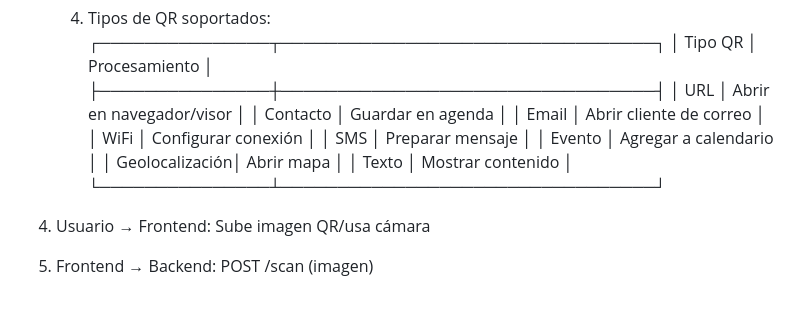
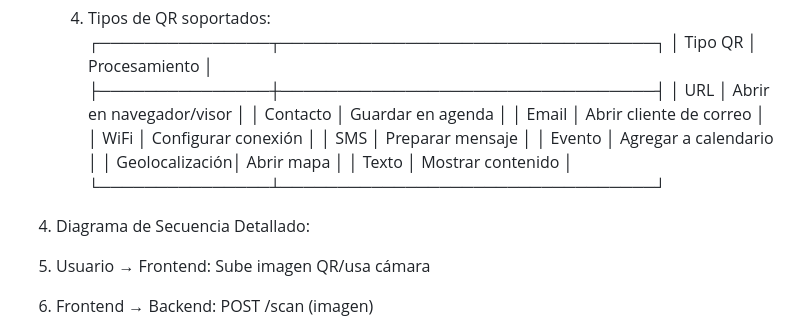
Before and after one commit to jhoan28310576/qr-scan-app, a Markdown page: README.md, the part around the change. Rendered like a GitHub page; blank space fills up the shorter version.

```diff
--- a/README.md
+++ b/README.md
@@ -83,6 +83,7 @@ COMPONENTES CLAVE:
    │ Texto         │ Mostrar contenido               │
    └───────────────┴─────────────────────────────────┘
 
+5. Diagrama de Secuencia Detallado:
 1. Usuario → Frontend: Sube imagen QR/usa cámara
 2. Frontend → Backend: POST /scan (imagen)
 3. Backend → QR Service: Decodificar imagen
```
